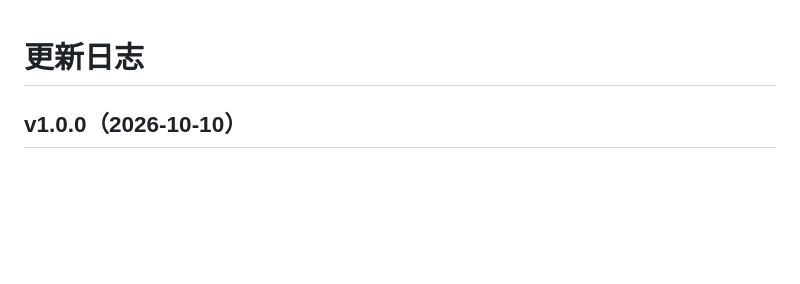
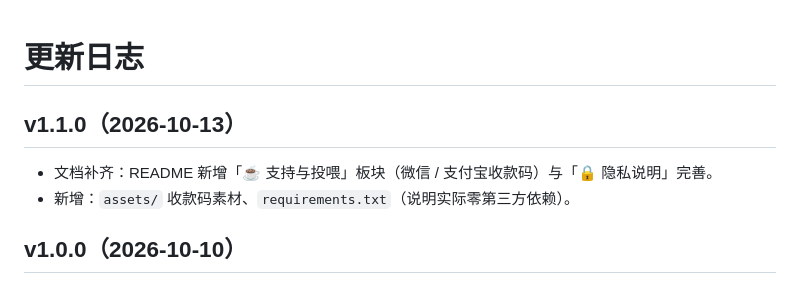
Before and after one commit to L0NE-6/KukuAI-Daily, a Markdown page: CHANGELOG.md, the part around the change. GitHub-like rendering; blank space fills up the shorter version.

```diff
--- a/CHANGELOG.md
+++ b/CHANGELOG.md
@@ -1,4 +1,9 @@
 # 更新日志
+
+## v1.1.0（2026-10-13）
+
+- 文档补齐：README 新增「☕ 支持与投喂」板块（微信 / 支付宝收款码）与「🔒 隐私说明」完善。
+- 新增：`assets/` 收款码素材、`requirements.txt`（说明实际零第三方依赖）。
 
 ## v1.0.0（2026-10-10）
 
```
Also changed, not shown: README.md (+16 -0 lines), assets/donate-alipay.jpg (added), assets/donate-wechat.png (added), 1 other file.
